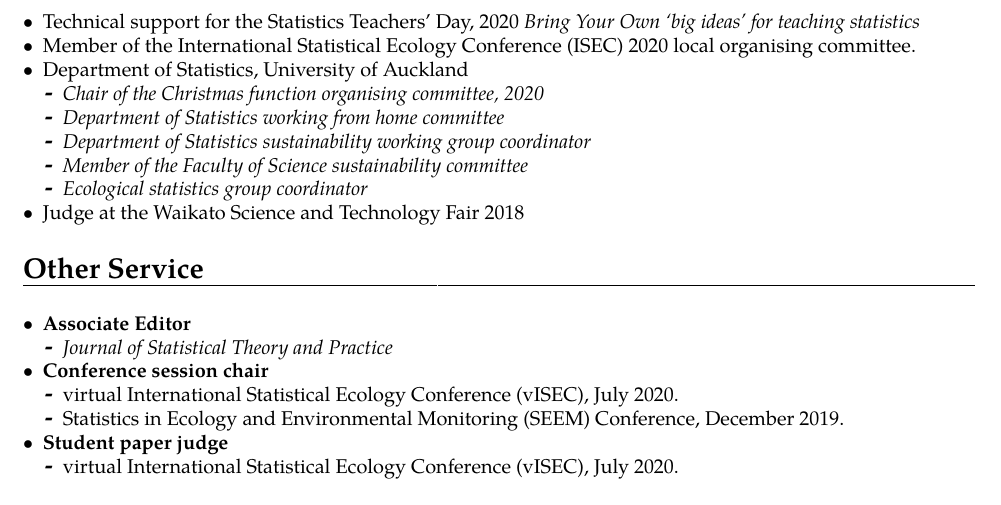
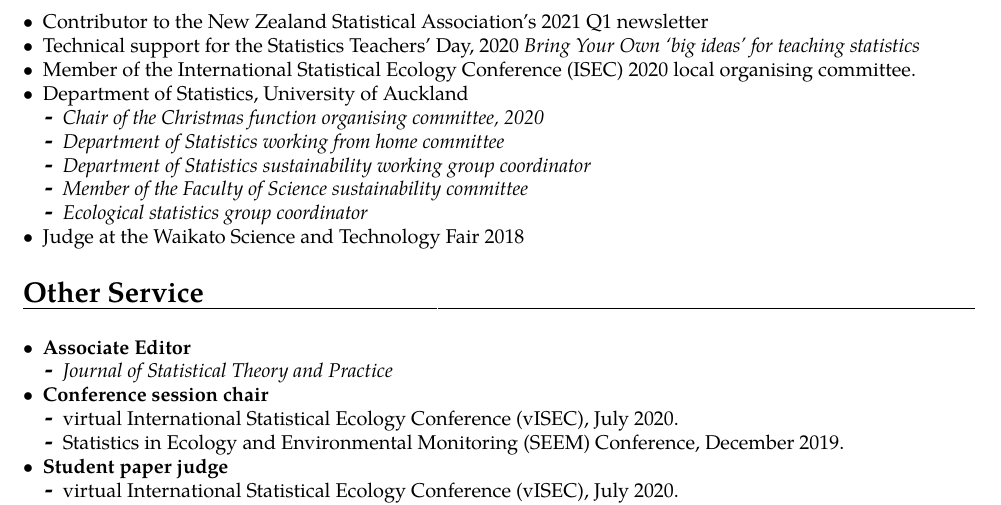
Before and after one commit to cmjt/scripts, a LaTeX CV (CV/CV_cmjt.tex): part of page 3 of 4, cut at the place of the change. The pictures show the PDF file CV/CV_cmjt.pdf that the author committed with the source.

Commit message:
nzsa newsletter

```diff
--- a/CV/CV_cmjt.tex
+++ b/CV/CV_cmjt.tex
@@ -181,6 +181,7 @@ Python, A.,  Illian, J. B., \textbf{Jones-Todd, C. M.}, \& Bl\'{a}ngiardo, M. Th
 \vspace{6pt}
 
 \begin{itemize}
+  \item Contributor to the New Zealand Statistical Association's 2021 Q1 newsletter
   \item Technical support for the Statistics Teachers' Day, 2020 \textit{Bring Your Own `big ideas' for teaching statistics}
 \item Member of the International Statistical Ecology Conference (ISEC) 2020 local organising committee.
 \item Department of Statistics, University of Auckland
```
Also changed, not shown: CV/CV_cmjt.pdf.
